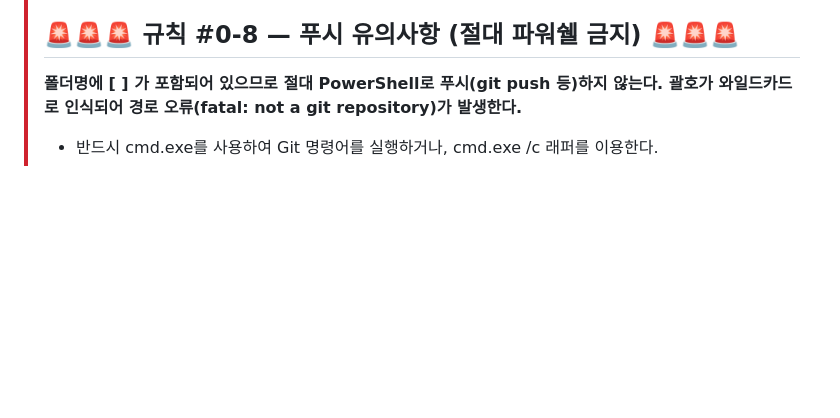
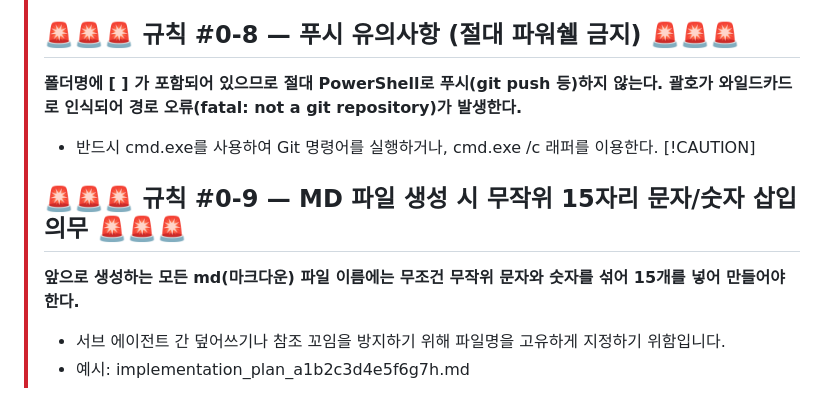
Before and after one commit to AI-aca/2027SCI, a Markdown page: [MD] PROJECT RULES.md, the part around the change. Drawn GitHub-style; blank space fills up the shorter version.

Commit message:
add rule about random md string

```diff
--- a/[MD] PROJECT RULES.md
+++ b/[MD] PROJECT RULES.md
@@ -88,3 +88,8 @@
 > ## 🚨🚨🚨 규칙 #0-8 — 푸시 유의사항 (절대 파워쉘 금지) 🚨🚨🚨
 > **폴더명에 [ ] 가 포함되어 있으므로 절대 PowerShell로 푸시(git push 등)하지 않는다. 괄호가 와일드카드로 인식되어 경로 오류(fatal: not a git repository)가 발생한다.**
 > - 반드시 cmd.exe를 사용하여 Git 명령어를 실행하거나, cmd.exe /c 래퍼를 이용한다.
+> [!CAUTION]
+> ## 🚨🚨🚨 규칙 #0-9 — MD 파일 생성 시 무작위 15자리 문자/숫자 삽입 의무 🚨🚨🚨
+> **앞으로 생성하는 모든 md(마크다운) 파일 이름에는 무조건 무작위 문자와 숫자를 섞어 15개를 넣어 만들어야 한다.**
+> - 서브 에이전트 간 덮어쓰기나 참조 꼬임을 방지하기 위해 파일명을 고유하게 지정하기 위함입니다.
+> - 예시: implementation_plan_a1b2c3d4e5f6g7h.md
```
